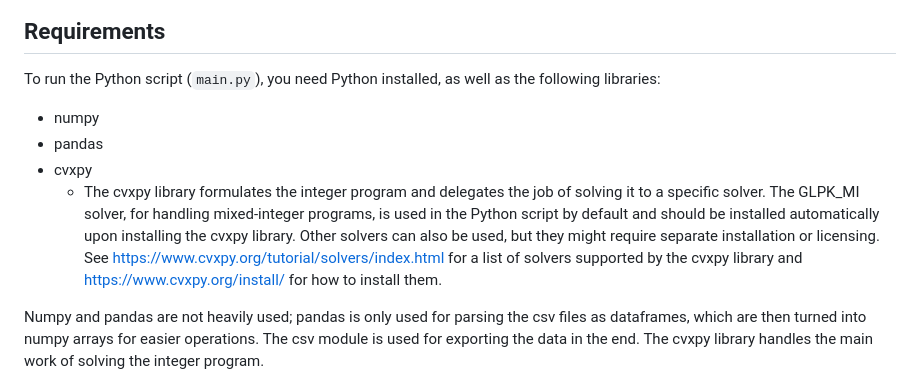
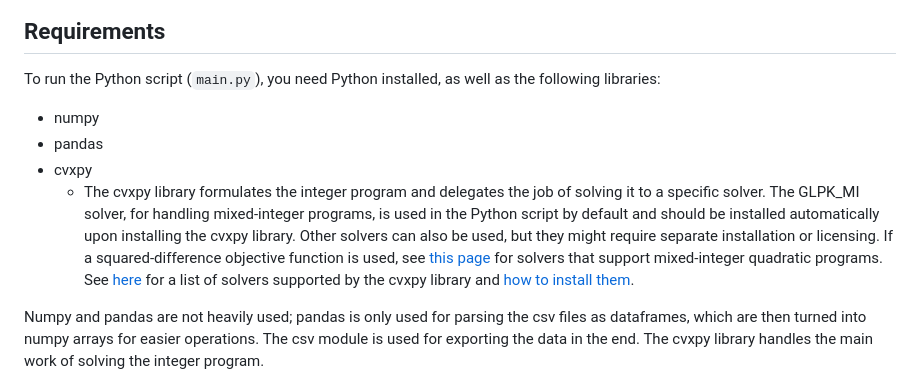
Before and after one commit to EnyuPan/TLC-Schedule-Optimization, a Markdown page: README.md, the part around one of its changes. Drawn GitHub-style.

```diff
--- a/README.md
+++ b/README.md
@@ -17,10 +17,11 @@ The program takes a long time to run (30 minutes or more) if campus is considere
 ## Requirements
 
 To run the Python script (`main.py`), you need Python installed, as well as the following libraries:
+
 * numpy
 * pandas
 * cvxpy
-    * The cvxpy library formulates the integer program and delegates the job of solving it to a specific solver. The GLPK_MI solver, for handling mixed-integer programs, is used in the Python script by default and should be installed automatically upon installing the cvxpy library. Other solvers can also be used, but they might require separate installation or licensing. See https://www.cvxpy.org/tutorial/solvers/index.html for a list of solvers supported by the cvxpy library and https://www.cvxpy.org/install/ for how to install them.
+    * The cvxpy library formulates the integer program and delegates the job of solving it to a specific solver. The GLPK_MI solver, for handling mixed-integer programs, is used in the Python script by default and should be installed automatically upon installing the cvxpy library. Other solvers can also be used, but they might require separate installation or licensing. If a squared-difference objective function is used, see [this page](https://www.cvxpy.org/examples/basic/mixed_integer_quadratic_program.html) for solvers that support mixed-integer quadratic programs. See [here](https://www.cvxpy.org/tutorial/solvers/index.html) for a list of solvers supported by the cvxpy library and [how to install them](https://www.cvxpy.org/install/).
 
 Numpy and pandas are not heavily used; pandas is only used for parsing the csv files as dataframes, which are then turned into numpy arrays for easier operations. The csv module is used for exporting the data in the end. The cvxpy library handles the main work of solving the integer program.
 
```
Also changed, not shown: other parts of README.md (+3 -3 lines).
